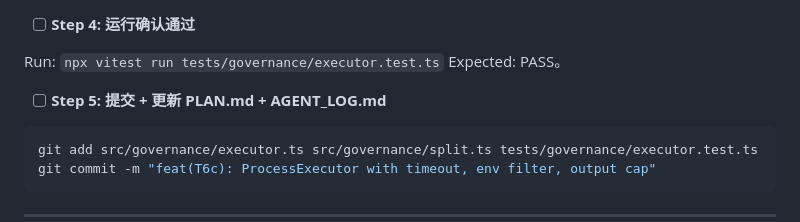
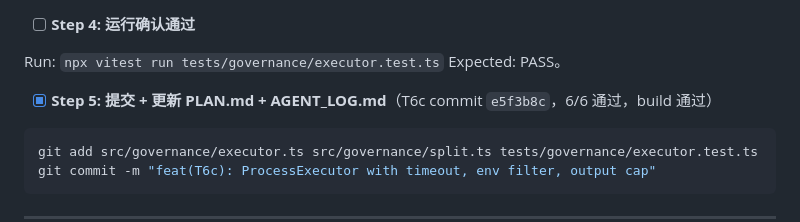
Before and after one commit to NeilChen14/ai4se-harness, a Markdown page: PLAN.md, the part around the change. Rendered like a GitHub page.

````diff
--- a/PLAN.md
+++ b/PLAN.md
@@ -1517,7 +1517,7 @@ export class ProcessExecutor {
 Run: `npx vitest run tests/governance/executor.test.ts`
 Expected: PASS。
 
-- [ ] **Step 5: 提交 + 更新 PLAN.md + AGENT_LOG.md**
+- [x] **Step 5: 提交 + 更新 PLAN.md + AGENT_LOG.md**（T6c commit `e5f3b8c`，6/6 通过，build 通过）
 
 ```bash
 git add src/governance/executor.ts src/governance/split.ts tests/governance/executor.test.ts
````
Also changed, not shown: AGENT_LOG.md (+10 -0 lines).
